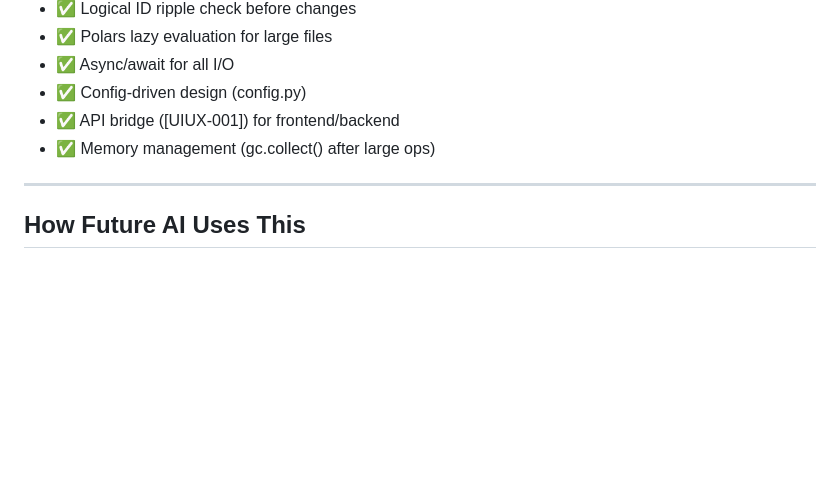
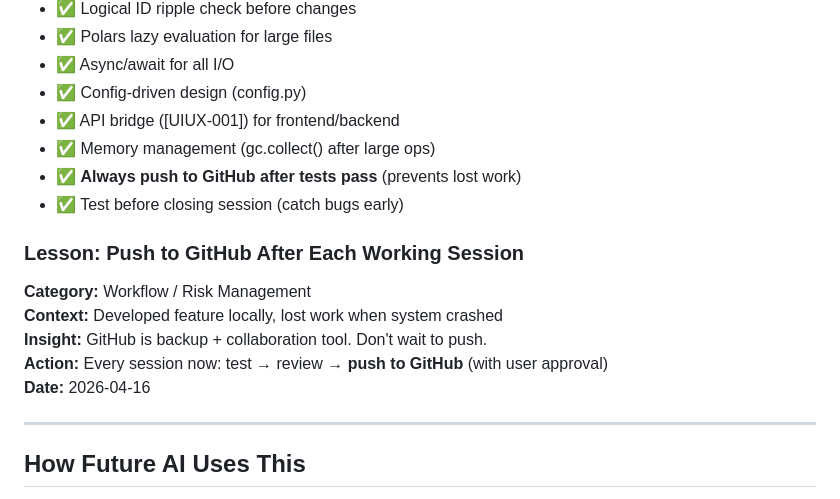
Before and after one commit to MarsLogic/bastbanpem, a Markdown page: .claude/project-knowledge/lessons-learned.md, the part around the change. Rendered like a GitHub page; blank space fills up the shorter version.

```diff
--- a/.claude/project-knowledge/lessons-learned.md
+++ b/.claude/project-knowledge/lessons-learned.md
@@ -113,6 +113,15 @@ This document captures what works and what doesn't. AI uses this to make better
 - ✅ Config-driven design (config.py)
 - ✅ API bridge ([UIUX-001]) for frontend/backend
 - ✅ Memory management (gc.collect() after large ops)
+- ✅ **Always push to GitHub after tests pass** (prevents lost work)
+- ✅ Test before closing session (catch bugs early)
+
+### Lesson: Push to GitHub After Each Working Session
+**Category:** Workflow / Risk Management
+**Context:** Developed feature locally, lost work when system crashed
+**Insight:** GitHub is backup + collaboration tool. Don't wait to push.
+**Action:** Every session now: test → review → **push to GitHub** (with user approval)
+**Date:** 2026-04-16
 
 ---
 
```
Also changed, not shown: CLAUDE.md (+51 -0 lines).
